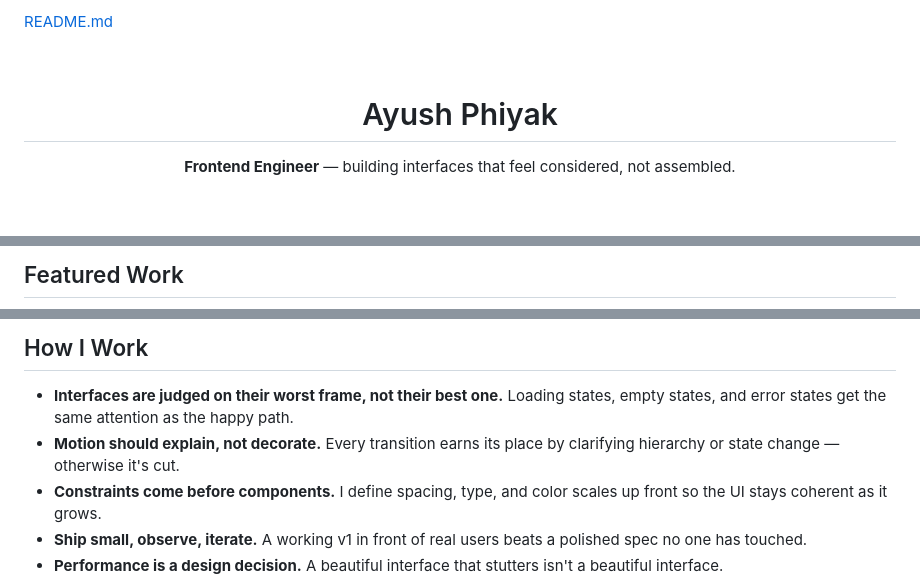
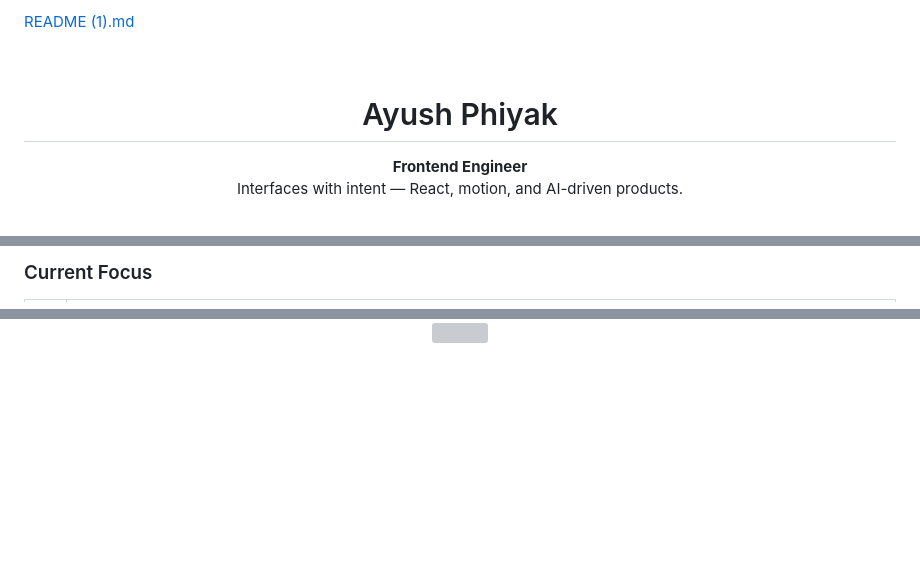
Before and after one commit to ayushphiyak-dev/ayushphiyak-dev, a Markdown page: README.md, 3 parts joined by grey strips. Rendered like a GitHub page; blank space fills up the shorter version; grey boxes are pictures that could not be loaded.

```diff
--- a/README.md
+++ b/README.md
@@ -1,10 +1,10 @@
-[README.md](https://github.com/user-attachments/files/30839246/README.md)
+[README (1).md](https://github.com/user-attachments/files/30839397/README.1.md)
 <div align="center">
 
 <br />
 
-<h1>Ayush Phiyak</h1>
-<p><b>Frontend Engineer</b> — building interfaces that feel considered, not assembled.</p>
+<h1 align="center">Ayush Phiyak</h1>
+<p align="center"><b>Frontend Engineer</b><br />Interfaces with intent — React, motion, and AI-driven products.</p>
 
 <br />
 
@@ -76,5 +33,5 @@ Open to      → Frontend / UI engineering internships and early-career roles
 
 <br />
 
-## Featured Work
+### Current Focus
 
@@ -120,13 +125,7 @@ A sustainability-focused web project exploring how consumption data can be surfa
 
 <br />
 
-## How I Work
-
-- **Interfaces are judged on their worst frame, not their best one.** Loading states, empty states, and error states get the same attention as the happy path.
-- **Motion should explain, not decorate.** Every transition earns its place by clarifying hierarchy or state change — otherwise it's cut.
-- **Constraints come before components.** I define spacing, type, and color scales up front so the UI stays coherent as it grows.
-- **Ship small, observe, iterate.** A working v1 in front of real users beats a polished spec no one has touched.
-- **Performance is a design decision.** A beautiful interface that stutters isn't a beautiful interface.
+<img src="https://github-readme-stats.vercel.app/api/top-langs/?username=ayushphiyak-dev&layout=compact&theme=dark&hide_border=true&bg_color=0B0B0F&title_color=9CA3AF&text_color=D1D5DB" height="165" />
 
 <br />
 
```
Also changed, not shown: other parts of README.md (+127 -85 lines).
